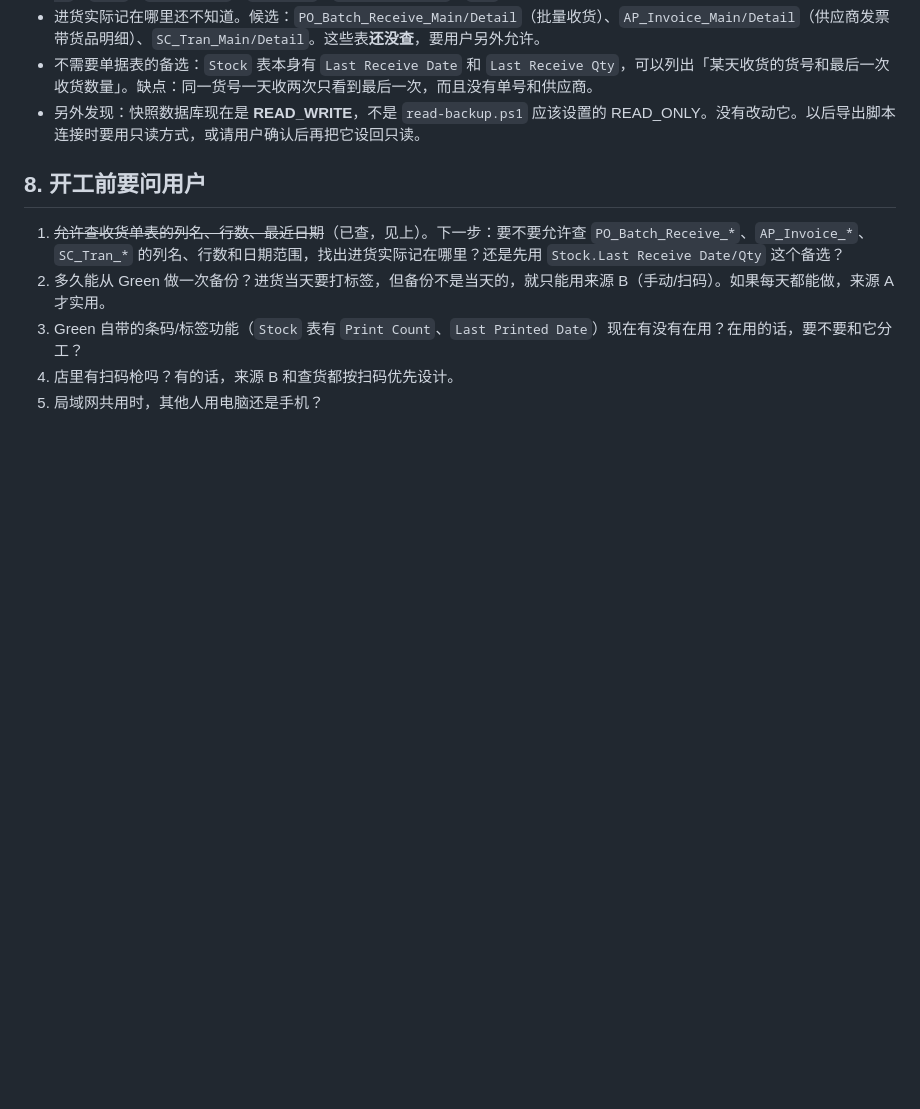
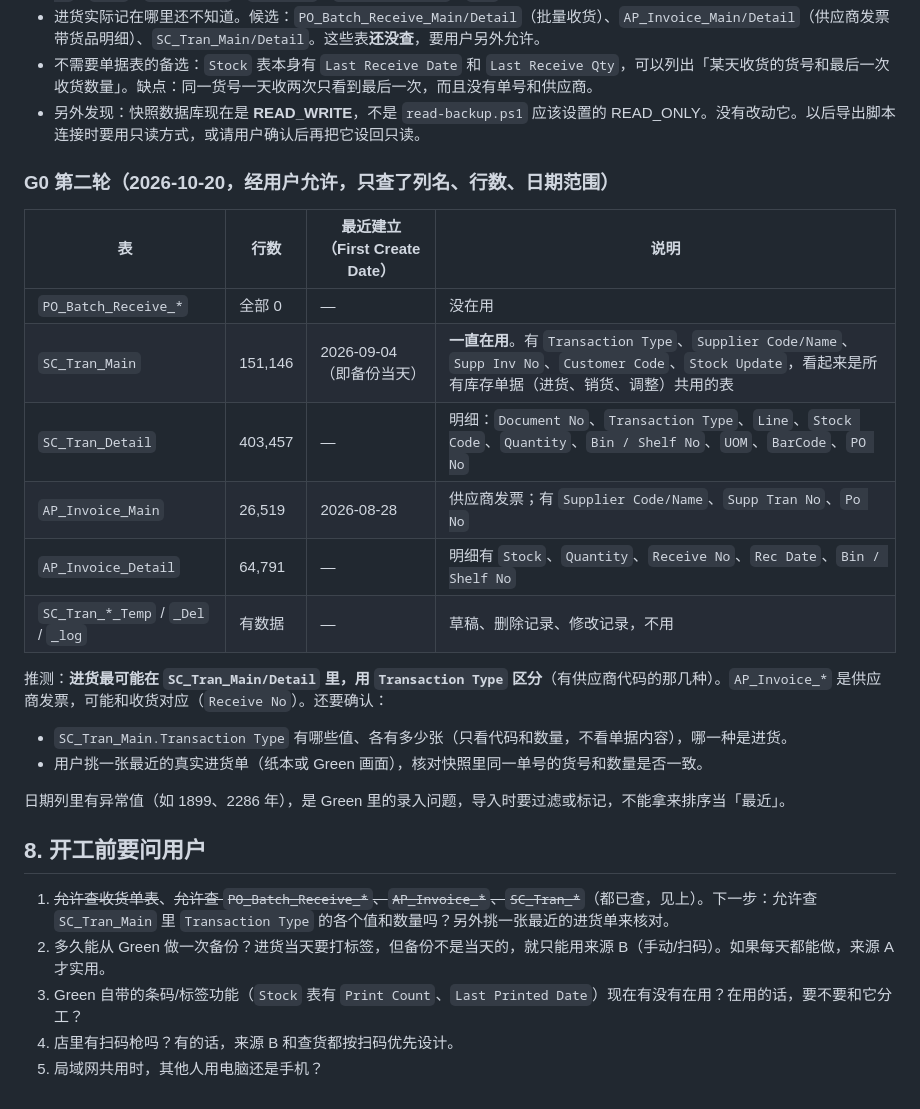
Before and after one commit to weoiquan-art/terminal-printer, a Markdown page: docs/greenplus-helper-plan.md, the part around the change. Drawn GitHub-style; blank space fills up the shorter version.

Commit message:
Plan: G0 round 2 - receiving likely in SC_Tran_* by transaction type
Co-Authored-By: Claude Opus 5.5 <noreply@anthropic.com>

```diff
--- a/docs/greenplus-helper-plan.md
+++ b/docs/greenplus-helper-plan.md
@@ -106,9 +106,27 @@ Green 备份 .Bak（用户在 Green 里做备份，约 2.5GB）
 - 不需要单据表的备选：`Stock` 表本身有 `Last Receive Date` 和 `Last Receive Qty`，可以列出「某天收货的货号和最后一次收货数量」。缺点：同一货号一天收两次只看到最后一次，而且没有单号和供应商。
 - 另外发现：快照数据库现在是 **READ_WRITE**，不是 `read-backup.ps1` 应该设置的 READ_ONLY。没有改动它。以后导出脚本连接时要用只读方式，或请用户确认后再把它设回只读。
 
+### G0 第二轮（2026-10-20，经用户允许，只查了列名、行数、日期范围）
+
+| 表 | 行数 | 最近建立（First Create Date） | 说明 |
+|---|---|---|---|
+| `PO_Batch_Receive_*` | 全部 0 | — | 没在用 |
+| `SC_Tran_Main` | 151,146 | 2026-09-04（即备份当天） | **一直在用**。有 `Transaction Type`、`Supplier Code/Name`、`Supp Inv No`、`Customer Code`、`Stock Update`，看起来是所有库存单据（进货、销货、调整）共用的表 |
+| `SC_Tran_Detail` | 403,457 | — | 明细：`Document No`、`Transaction Type`、`Line`、`Stock Code`、`Quantity`、`Bin / Shelf No`、`UOM`、`BarCode`、`PO No` |
+| `AP_Invoice_Main` | 26,519 | 2026-08-28 | 供应商发票；有 `Supplier Code/Name`、`Supp Tran No`、`Po No` |
+| `AP_Invoice_Detail` | 64,791 | — | 明细有 `Stock`、`Quantity`、`Receive No`、`Rec Date`、`Bin / Shelf No` |
+| `SC_Tran_*_Temp` / `_Del` / `_log` | 有数据 | — | 草稿、删除记录、修改记录，不用 |
+
+推测：**进货最可能在 `SC_Tran_Main/Detail` 里，用 `Transaction Type` 区分**（有供应商代码的那几种）。`AP_Invoice_*` 是供应商发票，可能和收货对应（`Receive No`）。还要确认：
+
+- `SC_Tran_Main.Transaction Type` 有哪些值、各有多少张（只看代码和数量，不看单据内容），哪一种是进货。
+- 用户挑一张最近的真实进货单（纸本或 Green 画面），核对快照里同一单号的货号和数量是否一致。
+
+日期列里有异常值（如 1899、2286 年），是 Green 里的录入问题，导入时要过滤或标记，不能拿来排序当「最近」。
+
 ## 8. 开工前要问用户
 
-1. ~~允许查收货单表的列名、行数、最近日期~~（已查，见上）。下一步：要不要允许查 `PO_Batch_Receive_*`、`AP_Invoice_*`、`SC_Tran_*` 的列名、行数和日期范围，找出进货实际记在哪里？还是先用 `Stock.Last Receive Date/Qty` 这个备选？
+1. ~~允许查收货单表~~、~~允许查 `PO_Batch_Receive_*`、`AP_Invoice_*`、`SC_Tran_*`~~（都已查，见上）。下一步：允许查 `SC_Tran_Main` 里 `Transaction Type` 的各个值和数量吗？另外挑一张最近的进货单来核对。
 2. 多久能从 Green 做一次备份？进货当天要打标签，但备份不是当天的，就只能用来源 B（手动/扫码）。如果每天都能做，来源 A 才实用。
 3. Green 自带的条码/标签功能（`Stock` 表有 `Print Count`、`Last Printed Date`）现在有没有在用？在用的话，要不要和它分工？
 4. 店里有扫码枪吗？有的话，来源 B 和查货都按扫码优先设计。
```
